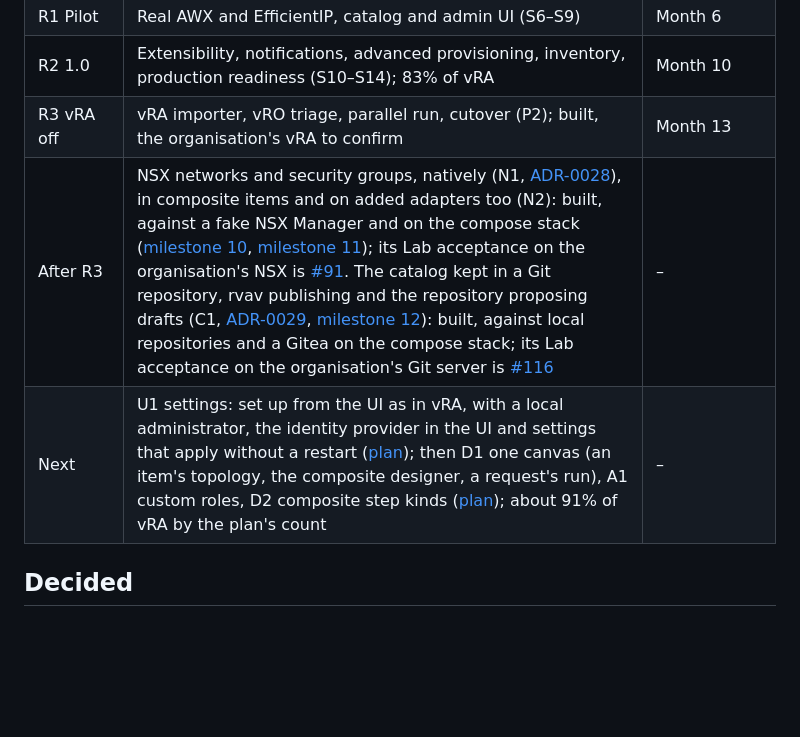
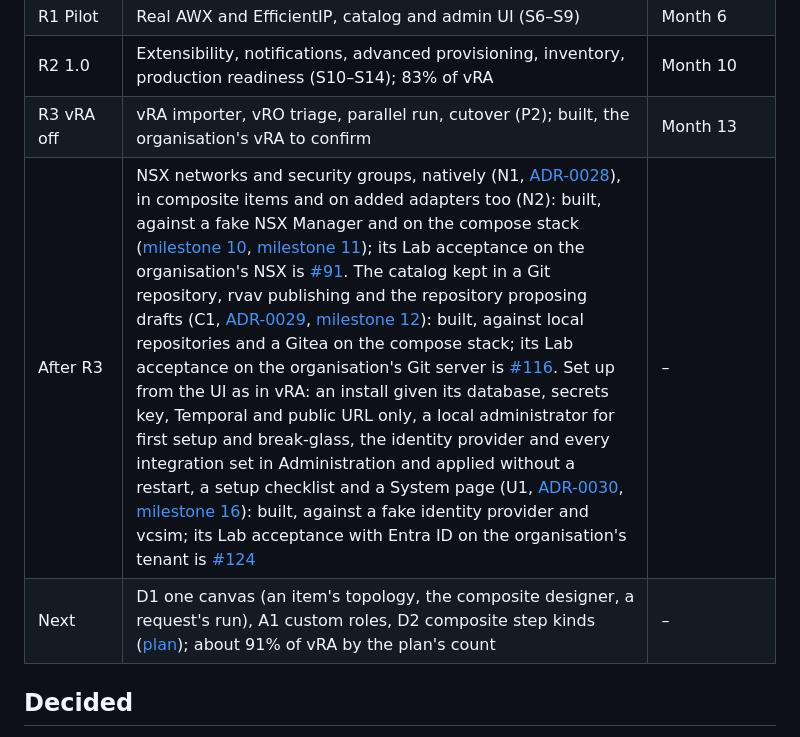
Before and after one commit to damhau/rvav, a Markdown page: docs/roadmap.md, the part around the change. GitHub-like rendering; blank space fills up the shorter version.

```diff
--- a/docs/roadmap.md
+++ b/docs/roadmap.md
@@ -281,8 +281,8 @@ criteria, effort, calendar, risks and decisions.
 | R1 Pilot | Real AWX and EfficientIP, catalog and admin UI (S6–S9) | Month 6 |
 | R2 1.0 | Extensibility, notifications, advanced provisioning, inventory, production readiness (S10–S14); 83% of vRA | Month 10 |
 | R3 vRA off | vRA importer, vRO triage, parallel run, cutover (P2); built, the organisation's vRA to confirm | Month 13 |
-| After R3 | NSX networks and security groups, natively (N1, [ADR-0028](adr/0028-nsx-networking.md)), in composite items and on added adapters too (N2): built, against a fake NSX Manager and on the compose stack ([milestone 10](https://github.com/damhau/rvav/milestone/10), [milestone 11](https://github.com/damhau/rvav/milestone/11)); its Lab acceptance on the organisation's NSX is [#91](https://github.com/damhau/rvav/issues/91). The catalog kept in a Git repository, rvav publishing and the repository proposing drafts (C1, [ADR-0029](adr/0029-catalog-in-git.md), [milestone 12](https://github.com/damhau/rvav/milestone/12)): built, against local repositories and a Gitea on the compose stack; its Lab acceptance on the organisation's Git server is [#116](https://github.com/damhau/rvav/issues/116) | – |
-| Next | U1 settings: set up from the UI as in vRA, with a local administrator, the identity provider in the UI and settings that apply without a restart ([plan](implementation-plan.md#u1-settings-after-c1-next)); then D1 one canvas (an item's topology, the composite designer, a request's run), A1 custom roles, D2 composite step kinds ([plan](implementation-plan.md#n2-nsx-gaps-after-n1)); about 91% of vRA by the plan's count | – |
+| After R3 | NSX networks and security groups, natively (N1, [ADR-0028](adr/0028-nsx-networking.md)), in composite items and on added adapters too (N2): built, against a fake NSX Manager and on the compose stack ([milestone 10](https://github.com/damhau/rvav/milestone/10), [milestone 11](https://github.com/damhau/rvav/milestone/11)); its Lab acceptance on the organisation's NSX is [#91](https://github.com/damhau/rvav/issues/91). The catalog kept in a Git repository, rvav publishing and the repository proposing drafts (C1, [ADR-0029](adr/0029-catalog-in-git.md), [milestone 12](https://github.com/damhau/rvav/milestone/12)): built, against local repositories and a Gitea on the compose stack; its Lab acceptance on the organisation's Git server is [#116](https://github.com/damhau/rvav/issues/116). Set up from the UI as in vRA: an install given its database, secrets key, Temporal and public URL only, a local administrator for first setup and break-glass, the identity provider and every integration set in Administration and applied without a restart, a setup checklist and a System page (U1, [ADR-0030](adr/0030-settings-and-local-administrator.md), [milestone 16](https://github.com/damhau/rvav/milestone/16)): built, against a fake identity provider and vcsim; its Lab acceptance with Entra ID on the organisation's tenant is [#124](https://github.com/damhau/rvav/issues/124) | – |
+| Next | D1 one canvas (an item's topology, the composite designer, a request's run), A1 custom roles, D2 composite step kinds ([plan](implementation-plan.md#n2-nsx-gaps-after-n1)); about 91% of vRA by the plan's count | – |
 
 ## Decided
 
```
Also changed, not shown: docs/implementation-plan.md (+3 -3 lines).
